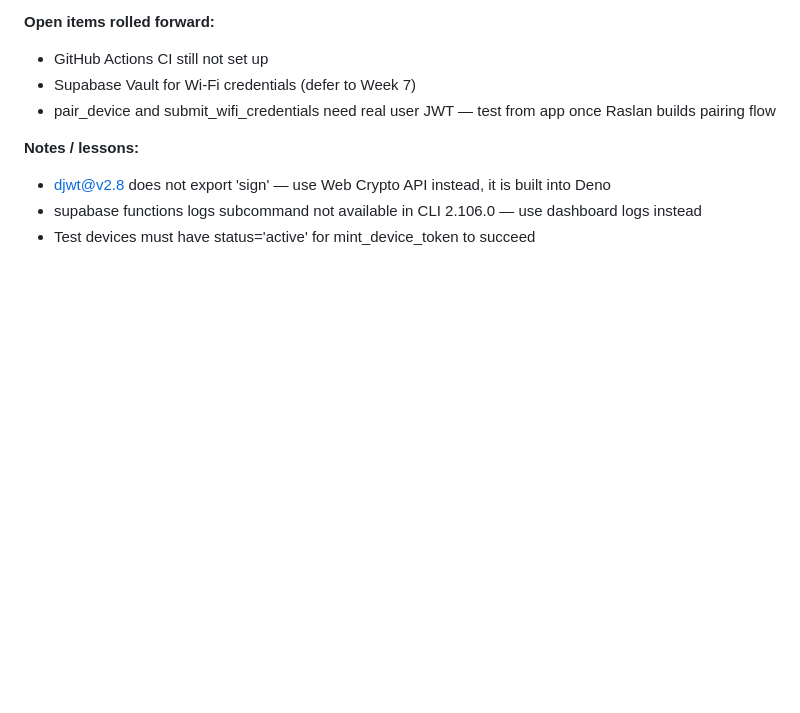
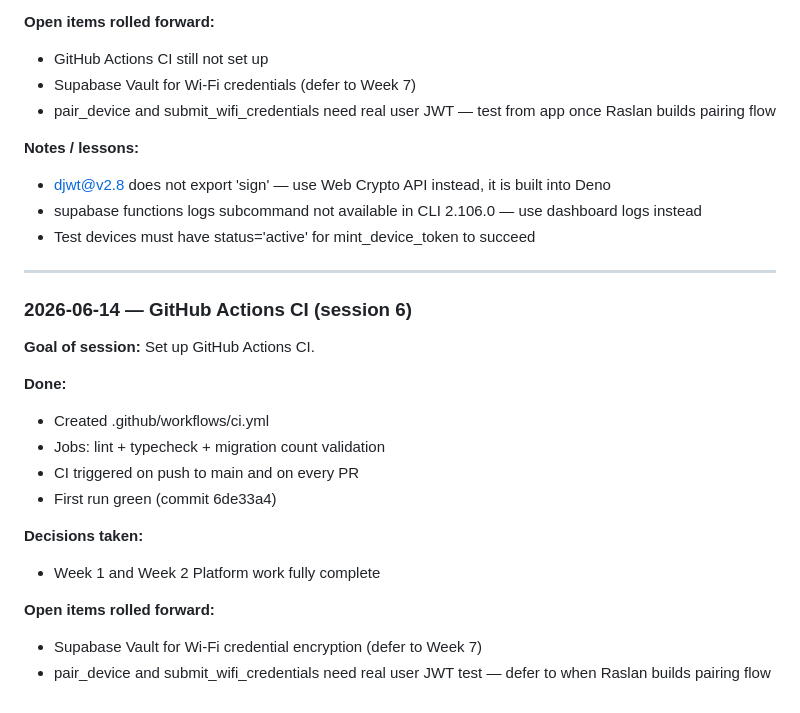
Before and after one commit to Caeorta-io/caeorta_app, a Markdown page: docs/workdiary.md, the part around the change. Drawn GitHub-style; blank space fills up the shorter version.

Commit message:
docs: workdiary session 6 — CI setup complete

```diff
--- a/docs/workdiary.md
+++ b/docs/workdiary.md
@@ -710,3 +710,22 @@ When starting a new entry, copy this scaffold to the bottom of the file. Keep pr
 - djwt@v2.8 does not export 'sign' — use Web Crypto API instead, it is built into Deno
 - supabase functions logs subcommand not available in CLI 2.106.0 — use dashboard logs instead
 - Test devices must have status='active' for mint_device_token to succeed
+
+---
+
+### 2026-06-14 — GitHub Actions CI (session 6)
+
+**Goal of session:** Set up GitHub Actions CI.
+
+**Done:**
+- Created .github/workflows/ci.yml
+- Jobs: lint + typecheck + migration count validation
+- CI triggered on push to main and on every PR
+- First run green (commit 6de33a4)
+
+**Decisions taken:**
+- Week 1 and Week 2 Platform work fully complete
+
+**Open items rolled forward:**
+- Supabase Vault for Wi-Fi credential encryption (defer to Week 7)
+- pair_device and submit_wifi_credentials need real user JWT test — defer to when Raslan builds pairing flow
```
